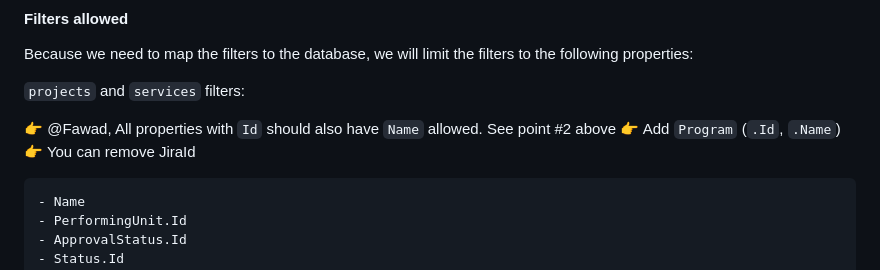
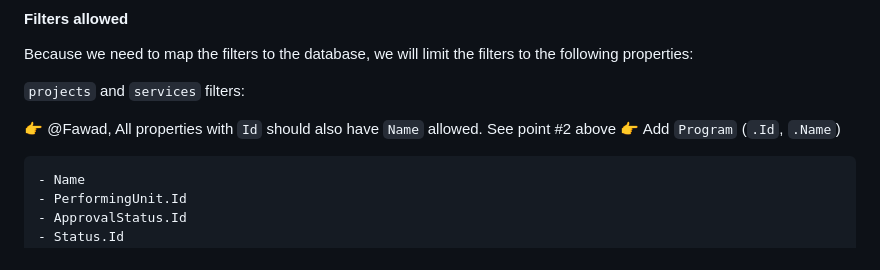
Before and after one commit to itm-platform/Resource-Analysis, a Markdown page: readme.md, the part around the change. GitHub-like rendering.

Commit message:
Filter allowed

````diff
--- a/readme.md
+++ b/readme.md
@@ -105,7 +105,7 @@ Because we need to map the filters to the database, we will limit the filters to
 
 :point_right: @Fawad, All properties with `Id` should also have `Name` allowed. See point #2 above
 :point_right: Add `Program` (`.Id`, `.Name`)
-:point_right: You can remove JiraId
+
 
 ```
 - Name
````
